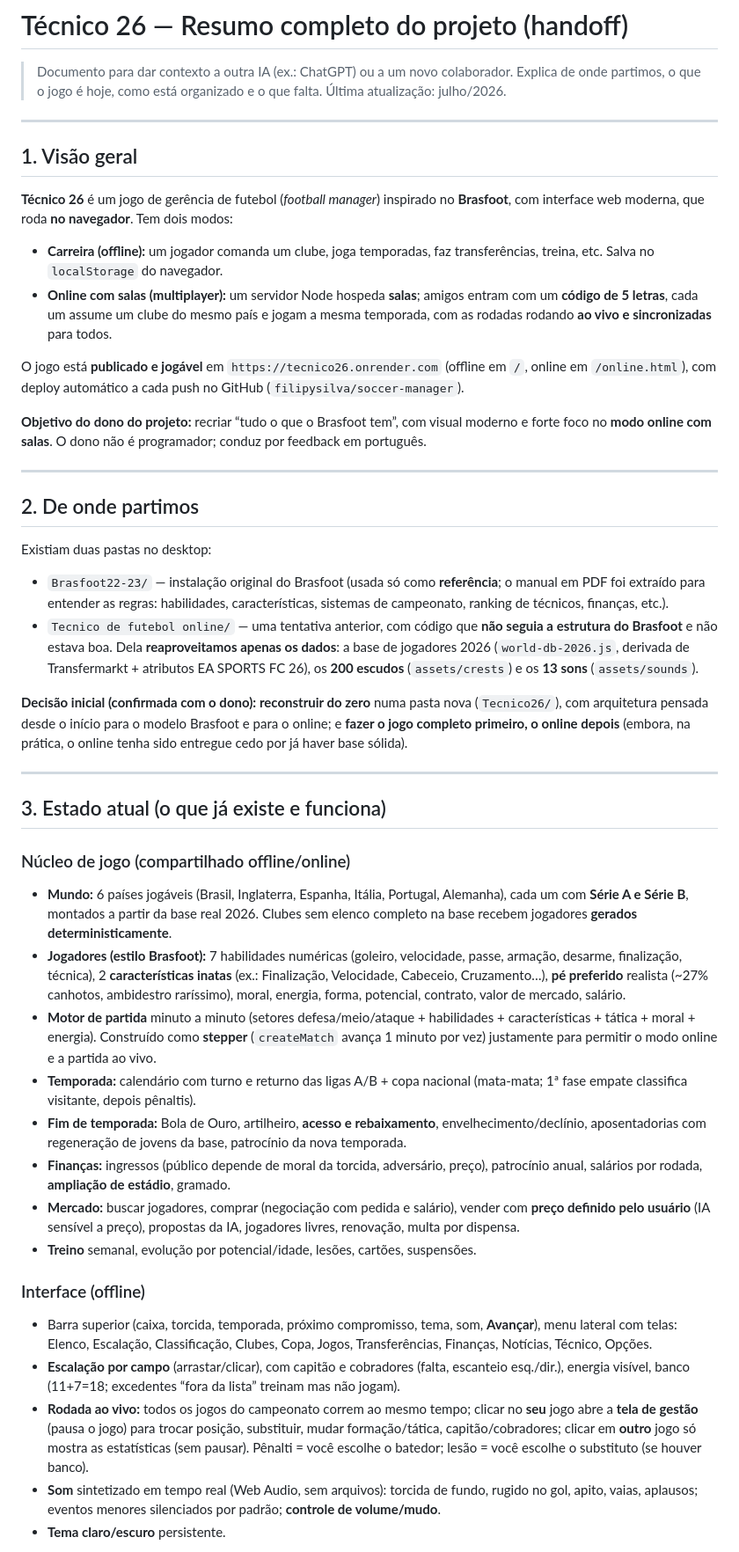
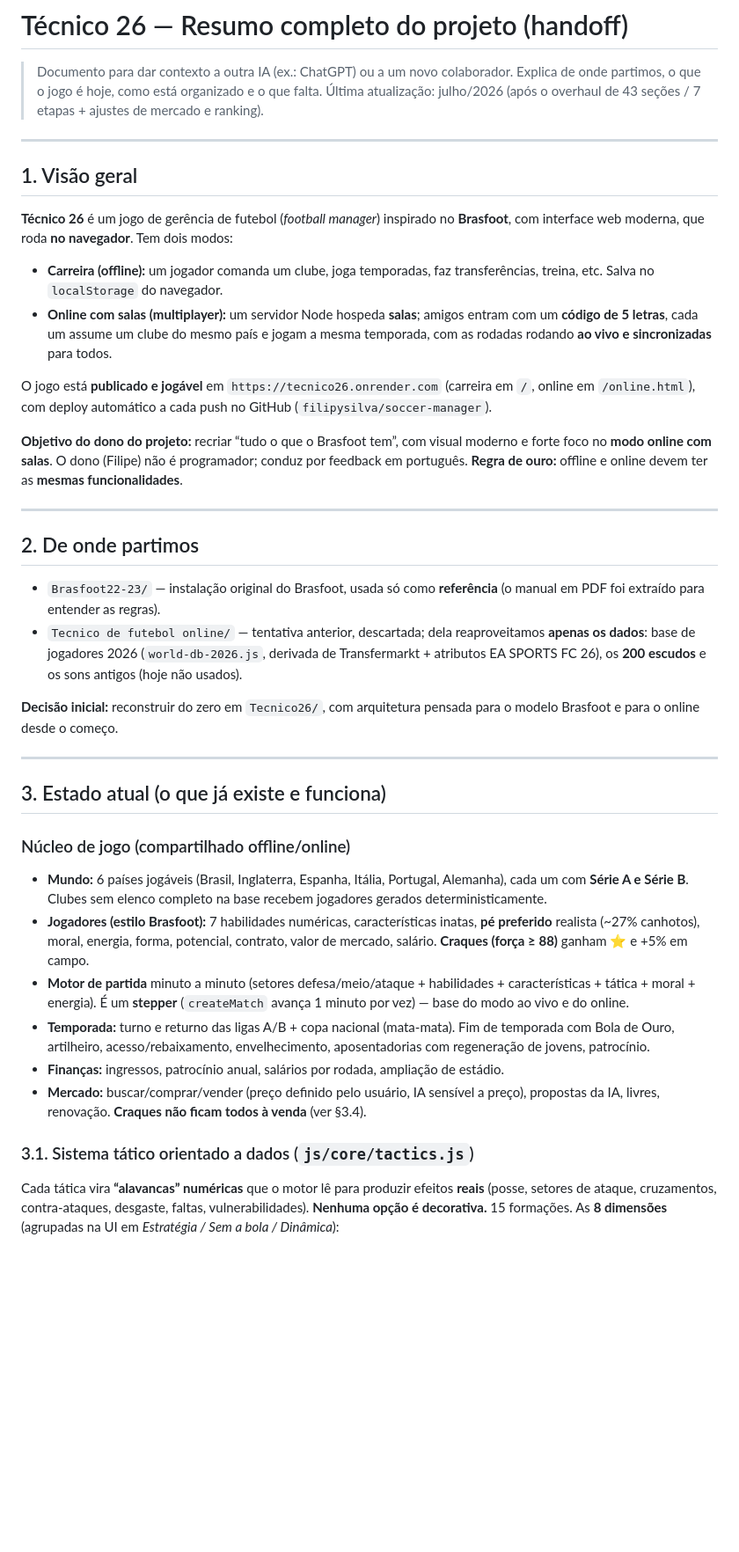
Before and after one commit to filipysilva/soccer-manager, a Markdown page: RESUMO-PROJETO.md, the part around one of its changes. Shown at 88% size. Rendered like a GitHub page; blank space fills up the shorter version.

```diff
--- a/RESUMO-PROJETO.md
+++ b/RESUMO-PROJETO.md
@@ -2,7 +2,7 @@
 
 > Documento para dar contexto a outra IA (ex.: ChatGPT) ou a um novo colaborador.
 > Explica de onde partimos, o que o jogo é hoje, como está organizado e o que falta.
-> Última atualização: julho/2026.
+> Última atualização: julho/2026 (após o overhaul de 43 seções / 7 etapas + ajustes de mercado e ranking).
 
 ---
 
@@ -13,39 +13,31 @@
 - **Carreira (offline):** um jogador comanda um clube, joga temporadas, faz transferências, treina, etc. Salva no `localStorage` do navegador.
 - **Online com salas (multiplayer):** um servidor Node hospeda **salas**; amigos entram com um **código de 5 letras**, cada um assume um clube do mesmo país e jogam a mesma temporada, com as rodadas rodando **ao vivo e sincronizadas** para todos.
 
-O jogo está **publicado e jogável** em `https://tecnico26.onrender.com` (offline em `/`, online em `/online.html`), com deploy automático a cada push no GitHub (`filipysilva/soccer-manager`).
+O jogo está **publicado e jogável** em `https://tecnico26.onrender.com` (carreira em `/`, online em `/online.html`), com deploy automático a cada push no GitHub (`filipysilva/soccer-manager`).
 
-**Objetivo do dono do projeto:** recriar “tudo o que o Brasfoot tem”, com visual moderno e forte foco no **modo online com salas**. O dono não é programador; conduz por feedback em português.
+**Objetivo do dono do projeto:** recriar “tudo o que o Brasfoot tem”, com visual moderno e forte foco no **modo online com salas**. O dono (Filipe) não é programador; conduz por feedback em português. **Regra de ouro:** offline e online devem ter as **mesmas funcionalidades**.
 
 ---
 
 ## 2. De onde partimos
 
-Existiam duas pastas no desktop:
+- `Brasfoot22-23/` — instalação original do Brasfoot, usada só como **referência** (o manual em PDF foi extraído para entender as regras).
+- `Tecnico de futebol online/` — tentativa anterior, descartada; dela reaproveitamos **apenas os dados**: base de jogadores 2026 (`world-db-2026.js`, derivada de Transfermarkt + atributos EA SPORTS FC 26), os **200 escudos** e os sons antigos (hoje não usados).
 
-- `Brasfoot22-23/` — instalação original do Brasfoot (usada só como **referência**; o manual em PDF foi extraído para entender as regras: habilidades, características, sistemas de campeonato, ranking de técnicos, finanças, etc.).
-- `Tecnico de futebol online/` — uma tentativa anterior, com código que **não seguia a estrutura do Brasfoot** e não estava boa. Dela **reaproveitamos apenas os dados**: a base de jogadores 2026 (`world-db-2026.js`, derivada de Transfermarkt + atributos EA SPORTS FC 26), os **200 escudos** (`assets/crests`) e os **13 sons** (`assets/sounds`).
-
-**Decisão inicial (confirmada com o dono):** **reconstruir do zero** numa pasta nova (`Tecnico26/`), com arquitetura pensada desde o início para o modelo Brasfoot e para o online; e **fazer o jogo completo primeiro, o online depois** (embora, na prática, o online tenha sido entregue cedo por já haver base sólida).
+**Decisão inicial:** reconstruir do zero em `Tecnico26/`, com arquitetura pensada para o modelo Brasfoot e para o online desde o começo.
 
 ---
 
 ## 3. Estado atual (o que já existe e funciona)
 
 ### Núcleo de jogo (compartilhado offline/online)
-- **Mundo:** 6 países jogáveis (Brasil, Inglaterra, Espanha, Itália, Portugal, Alemanha), cada um com **Série A e Série B**, montados a partir da base real 2026. Clubes sem elenco completo na base recebem jogadores **gerados deterministicamente**.
-- **Jogadores (estilo Brasfoot):** 7 habilidades numéricas (goleiro, velocidade, passe, armação, desarme, finalização, técnica), 2 **características inatas** (ex.: Finalização, Velocidade, Cabeceio, Cruzamento…), **pé preferido** realista (~27% canhotos, ambidestro raríssimo), moral, energia, forma, potencial, contrato, valor de mercado, salário.
-- **Motor de partida** minuto a minuto (setores defesa/meio/ataque + habilidades + características + tática + moral + energia). Construído como **stepper** (`createMatch` avança 1 minuto por vez) justamente para permitir o modo online e a partida ao vivo.
-- **Temporada:** calendário com turno e returno das ligas A/B + copa nacional (mata-mata; 1ª fase empate classifica visitante, depois pênaltis).
-- **Fim de temporada:** Bola de Ouro, artilheiro, **acesso e rebaixamento**, envelhecimento/declínio, aposentadorias com regeneração de jovens da base, patrocínio da nova temporada.
-- **Finanças:** ingressos (público depende de moral da torcida, adversário, preço), patrocínio anual, salários por rodada, **ampliação de estádio**, gramado.
-- **Mercado:** buscar jogadores, comprar (negociação com pedida e salário), vender com **preço definido pelo usuário** (IA sensível a preço), propostas da IA, jogadores livres, renovação, multa por dispensa.
-- **Treino** semanal, evolução por potencial/idade, lesões, cartões, suspensões.
+- **Mundo:** 6 países jogáveis (Brasil, Inglaterra, Espanha, Itália, Portugal, Alemanha), cada um com **Série A e Série B**. Clubes sem elenco completo na base recebem jogadores gerados deterministicamente.
+- **Jogadores (estilo Brasfoot):** 7 habilidades numéricas, características inatas, **pé preferido** realista (~27% canhotos), moral, energia, forma, potencial, contrato, valor de mercado, salário. **Craques (força ≥ 88)** ganham **⭐** e +5% em campo.
+- **Motor de partida** minuto a minuto (setores defesa/meio/ataque + habilidades + características + tática + moral + energia). É um **stepper** (`createMatch` avança 1 minuto por vez) — base do modo ao vivo e do online.
+- **Temporada:** turno e returno das ligas A/B + copa nacional (mata-mata). Fim de temporada com Bola de Ouro, artilheiro, acesso/rebaixamento, envelhecimento, aposentadorias com regeneração de jovens, patrocínio.
+- **Finanças:** ingressos, patrocínio anual, salários por rodada, ampliação de estádio.
+- **Mercado:** buscar/comprar/vender (preço definido pelo usuário, IA sensível a preço), propostas da IA, livres, renovação. **Craques não ficam todos à venda** (ver §3.4).
 
-### Interface (offline)
-- Barra superior (caixa, torcida, temporada, próximo compromisso, tema, som, **Avançar**), menu lateral com telas: Elenco, Escalação, Classificação, Clubes, Copa, Jogos, Transferências, Finanças, Notícias, Técnico, Opções.
-- **Escalação por campo** (arrastar/clicar), com capitão e cobradores (falta, escanteio esq./dir.), energia visível, banco (11+7=18; excedentes “fora da lista” treinam mas não jogam).
-- **Rodada ao vivo:** todos os jogos do campeonato correm ao mesmo tempo; clicar no **seu** jogo abre a **tela de gestão** (pausa o jogo) para trocar posição, substituir, mudar formação/tática, capitão/cobradores; clicar em **outro** jogo só mostra as estatísticas (sem pausar). Pênalti = você escolhe o batedor; lesão = você escolhe o substituto (se houver banco).
-- **Som** sintetizado em tempo real (Web Audio, sem arquivos): torcida de fundo, rugido no gol, apito, vaias, aplausos; eventos menores silenciados por padrão; **controle de volume/mudo**.
-- **Tema claro/escuro** persistente.
+### 3.1. Sistema tático orientado a dados (`js/core/tactics.js`)
+Cada tática vira **“alavancas” numéricas** que o motor lê para produzir efeitos **reais** (posse, setores de ataque, cruzamentos, contra-ataques, desgaste, faltas, vulnerabilidades). **Nenhuma opção é decorativa.** 15 formações. As **8 dimensões** (agrupadas na UI em *Estratégia / Sem a bola / Dinâmica*):
 
```
Also changed, not shown: other parts of RESUMO-PROJETO.md (+87 -59 lines).
